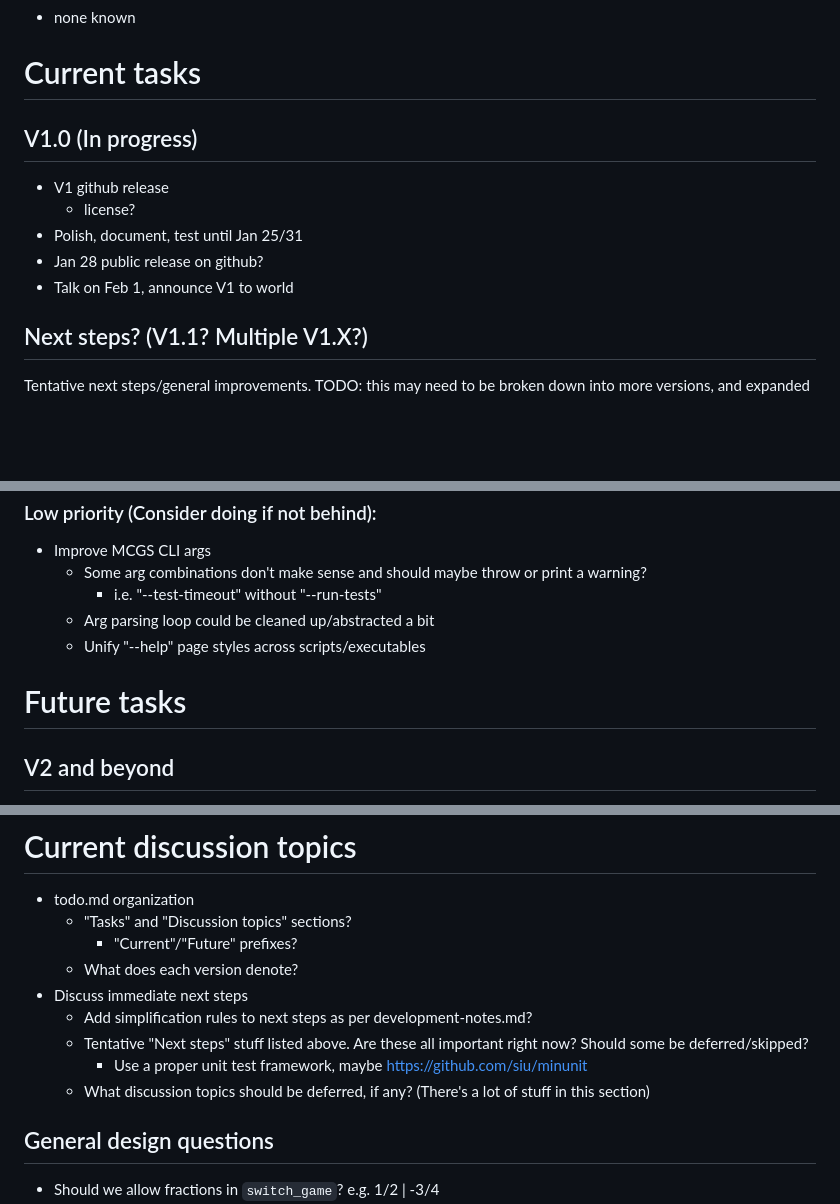
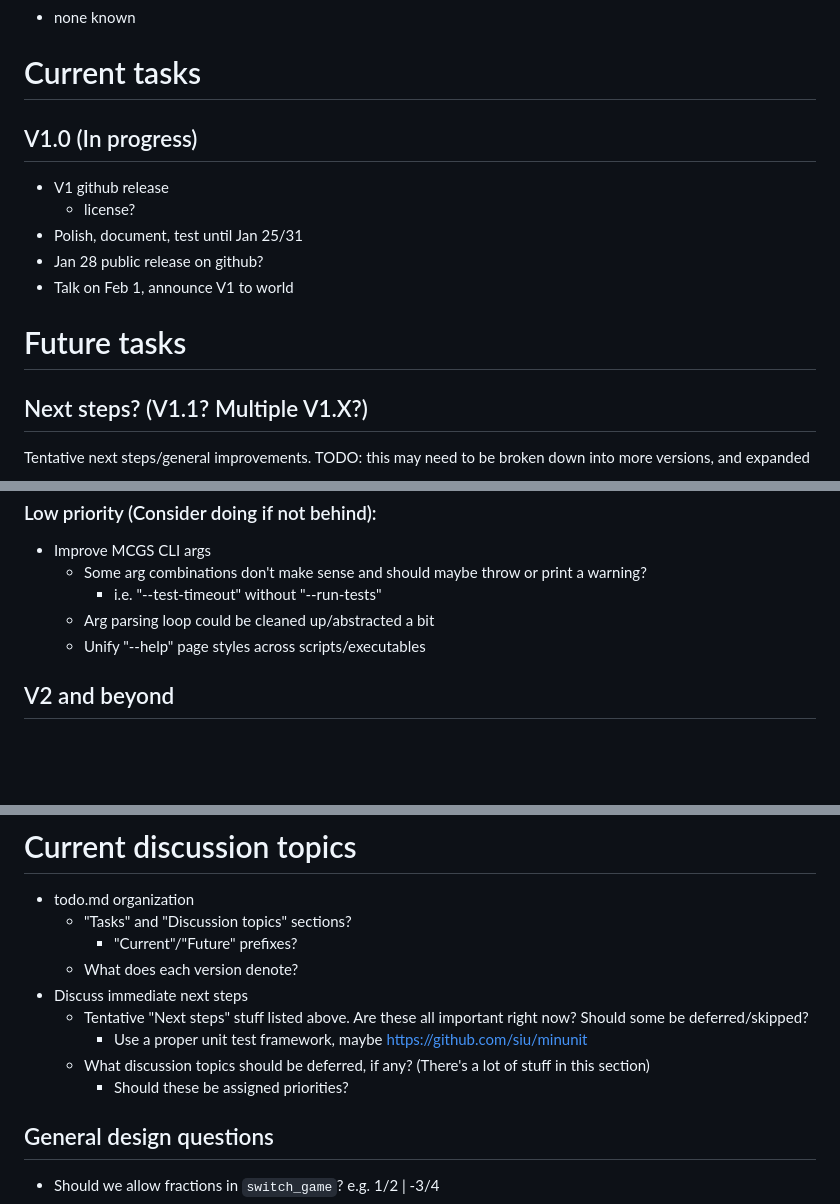
Before and after one commit to ualberta-mueller-group/MCGS, a Markdown page: docs/todo.md, 3 parts joined by grey strips. Rendered like a GitHub page; blank space fills up the shorter version.

Commit message:
update todo

```diff
--- a/docs/todo.md
+++ b/docs/todo.md
@@ -2,7 +2,6 @@
 - none known
 
 # Current tasks
-
 ## V1.0 (In progress)
 - V1 github release
     - license?
@@ -10,6 +9,7 @@
 - Jan 28 public release on github?
 - Talk on Feb 1, announce V1 to world
 
+# Future tasks
 ## Next steps? (V1.1? Multiple V1.X?)
 Tentative next steps/general improvements. TODO: this may need to be broken down into more versions, and expanded
 
@@ -76,7 +76,6 @@ Tentative next steps/general improvements. TODO: this may need to be broken down
     - Arg parsing loop could be cleaned up/abstracted a bit
     - Unify "--help" page styles across scripts/executables
 
-# Future tasks
 ## V2 and beyond
 - Databases
     - "Hierarchical hash buckets" default case?
@@ -98,10 +97,10 @@ Tentative next steps/general improvements. TODO: this may need to be broken down
         - "Current"/"Future" prefixes?
     - What does each version denote?
 - Discuss immediate next steps
-    - Add simplification rules to next steps as per development-notes.md?
     - Tentative "Next steps" stuff listed above. Are these all important right now? Should some be deferred/skipped?
         - Use a proper unit test framework, maybe https://github.com/siu/minunit
     - What discussion topics should be deferred, if any? (There's a lot of stuff in this section)
+        - Should these be assigned priorities?
 
 ## General design questions
 - Should we allow fractions in `switch_game`? e.g. 1/2 | -3/4
```
Also changed, not shown: other parts of docs/todo.md (+0 -1 lines).
